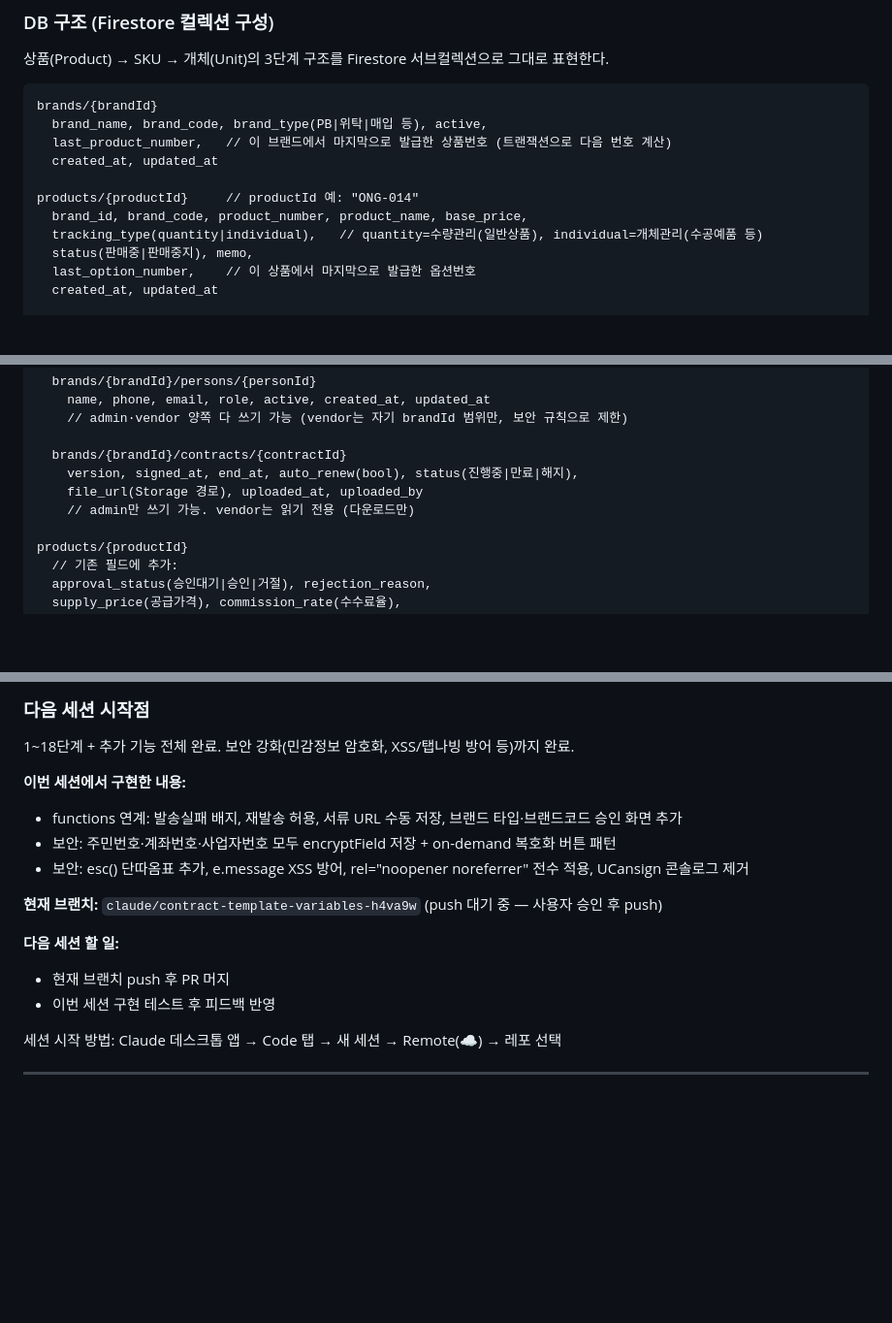
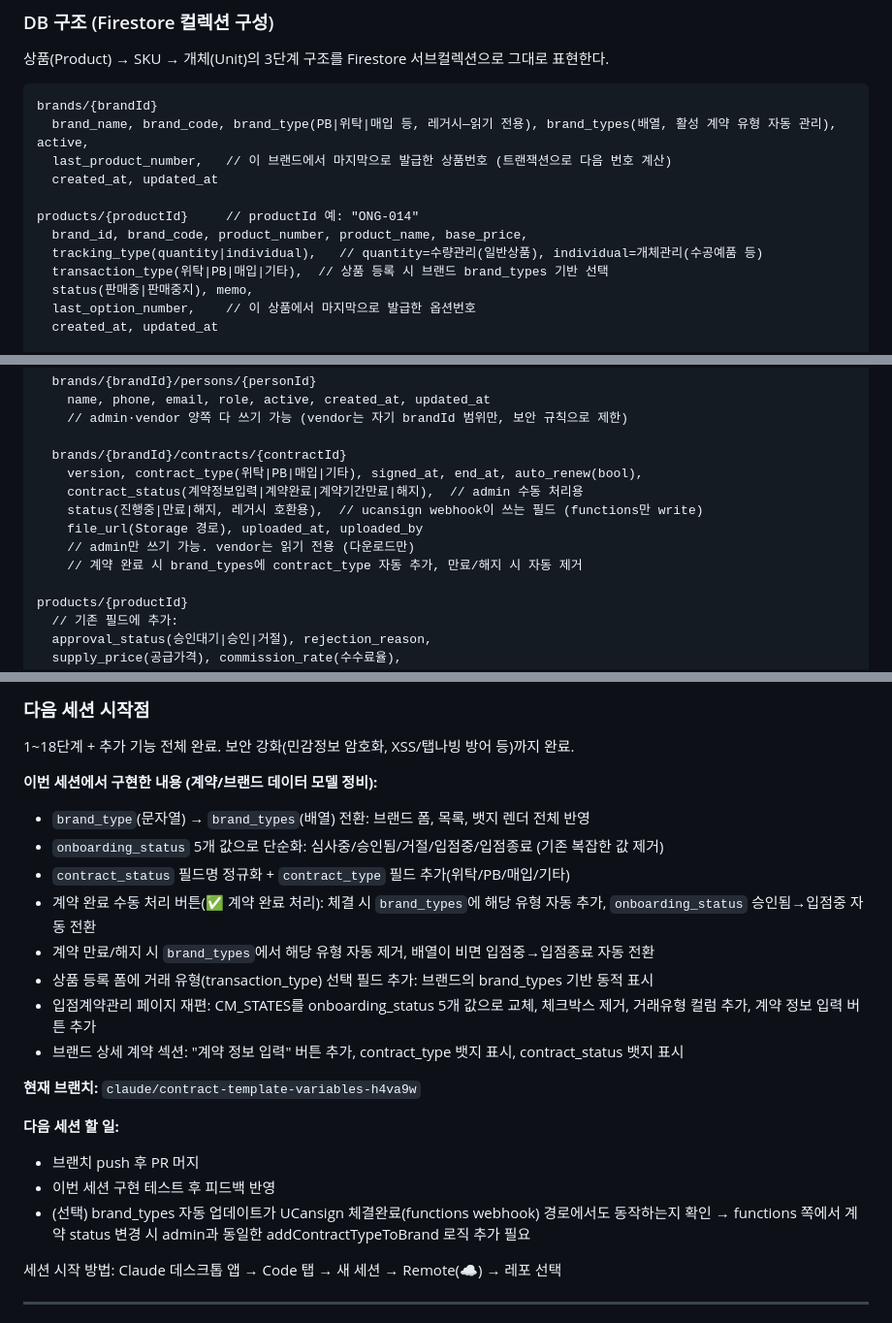
Before and after one commit to beybusiness-bit/gmbs-admin, a Markdown page: CLAUDE.md, 3 parts joined by grey strips. Shown at 97% size. Rendered like a GitHub page; blank space fills up the shorter version.

Commit message:
docs: CLAUDE.md — 데이터 모델 업데이트(brand_types 배열, contract_type, contract_status, transaction_type)

````diff
--- a/CLAUDE.md
+++ b/CLAUDE.md
@@ -416,13 +416,14 @@ Firebase 첫 설정이라면: `webapp-builder` 스킬 `references/firebase-setup
 
 ```
 brands/{brandId}
-  brand_name, brand_code, brand_type(PB|위탁|매입 등), active,
+  brand_name, brand_code, brand_type(PB|위탁|매입 등, 레거시—읽기 전용), brand_types(배열, 활성 계약 유형 자동 관리), active,
   last_product_number,   // 이 브랜드에서 마지막으로 발급한 상품번호 (트랜잭션으로 다음 번호 계산)
   created_at, updated_at
 
 products/{productId}     // productId 예: "ONG-014"
   brand_id, brand_code, product_number, product_name, base_price,
   tracking_type(quantity|individual),   // quantity=수량관리(일반상품), individual=개체관리(수공예품 등)
+  transaction_type(위탁|PB|매입|기타),  // 상품 등록 시 브랜드 brand_types 기반 선택
   status(판매중|판매중지), memo,
   last_option_number,    // 이 상품에서 마지막으로 발급한 옵션번호
   created_at, updated_at
@@ -462,9 +463,12 @@ brands/{brandId}
     // admin·vendor 양쪽 다 쓰기 가능 (vendor는 자기 brandId 범위만, 보안 규칙으로 제한)
 
   brands/{brandId}/contracts/{contractId}
-    version, signed_at, end_at, auto_renew(bool), status(진행중|만료|해지),
+    version, contract_type(위탁|PB|매입|기타), signed_at, end_at, auto_renew(bool),
+    contract_status(계약정보입력|계약완료|계약기간만료|해지),  // admin 수동 처리용
+    status(진행중|만료|해지, 레거시 호환용),  // ucansign webhook이 쓰는 필드 (functions만 write)
     file_url(Storage 경로), uploaded_at, uploaded_by
     // admin만 쓰기 가능. vendor는 읽기 전용 (다운로드만)
+    // 계약 완료 시 brand_types에 contract_type 자동 추가, 만료/해지 시 자동 제거
 
 products/{productId}
   // 기존 필드에 추가:
@@ -757,16 +761,22 @@ Google Sheets API 대신 Firestore를 쓰므로 서버(Next.js) 없이 **클라
 
 1~18단계 + 추가 기능 전체 완료. 보안 강화(민감정보 암호화, XSS/탭나빙 방어 등)까지 완료.
 
-**이번 세션에서 구현한 내용:**
-- functions 연계: 발송실패 배지, 재발송 허용, 서류 URL 수동 저장, 브랜드 타입·브랜드코드 승인 화면 추가
-- 보안: 주민번호·계좌번호·사업자번호 모두 encryptField 저장 + on-demand 복호화 버튼 패턴
-- 보안: esc() 단따옴표 추가, e.message XSS 방어, rel="noopener noreferrer" 전수 적용, UCansign 콘솔로그 제거
+**이번 세션에서 구현한 내용 (계약/브랜드 데이터 모델 정비):**
+- `brand_type`(문자열) → `brand_types`(배열) 전환: 브랜드 폼, 목록, 뱃지 렌더 전체 반영
+- `onboarding_status` 5개 값으로 단순화: 심사중/승인됨/거절/입점중/입점종료 (기존 복잡한 값 제거)
+- `contract_status` 필드명 정규화 + `contract_type` 필드 추가(위탁/PB/매입/기타)
+- 계약 완료 수동 처리 버튼(✅ 계약 완료 처리): 체결 시 `brand_types`에 해당 유형 자동 추가, `onboarding_status` 승인됨→입점중 자동 전환
+- 계약 만료/해지 시 `brand_types`에서 해당 유형 자동 제거, 배열이 비면 입점중→입점종료 자동 전환
+- 상품 등록 폼에 거래 유형(transaction_type) 선택 필드 추가: 브랜드의 brand_types 기반 동적 표시
+- 입점계약관리 페이지 재편: CM_STATES를 onboarding_status 5개 값으로 교체, 체크박스 제거, 거래유형 컬럼 추가, 계약 정보 입력 버튼 추가
+- 브랜드 상세 계약 섹션: "계약 정보 입력" 버튼 추가, contract_type 뱃지 표시, contract_status 뱃지 표시
 
-**현재 브랜치:** `claude/contract-template-variables-h4va9w` (push 대기 중 — 사용자 승인 후 push)
+**현재 브랜치:** `claude/contract-template-variables-h4va9w`
 
 **다음 세션 할 일:**
-- 현재 브랜치 push 후 PR 머지
+- 브랜치 push 후 PR 머지
 - 이번 세션 구현 테스트 후 피드백 반영
+- (선택) brand_types 자동 업데이트가 UCansign 체결완료(functions webhook) 경로에서도 동작하는지 확인 → functions 쪽에서 계약 status 변경 시 admin과 동일한 addContractTypeToBrand 로직 추가 필요
 
 세션 시작 방법: Claude 데스크톱 앱 → Code 탭 → 새 세션 → Remote(☁️) → 레포 선택
 
````
